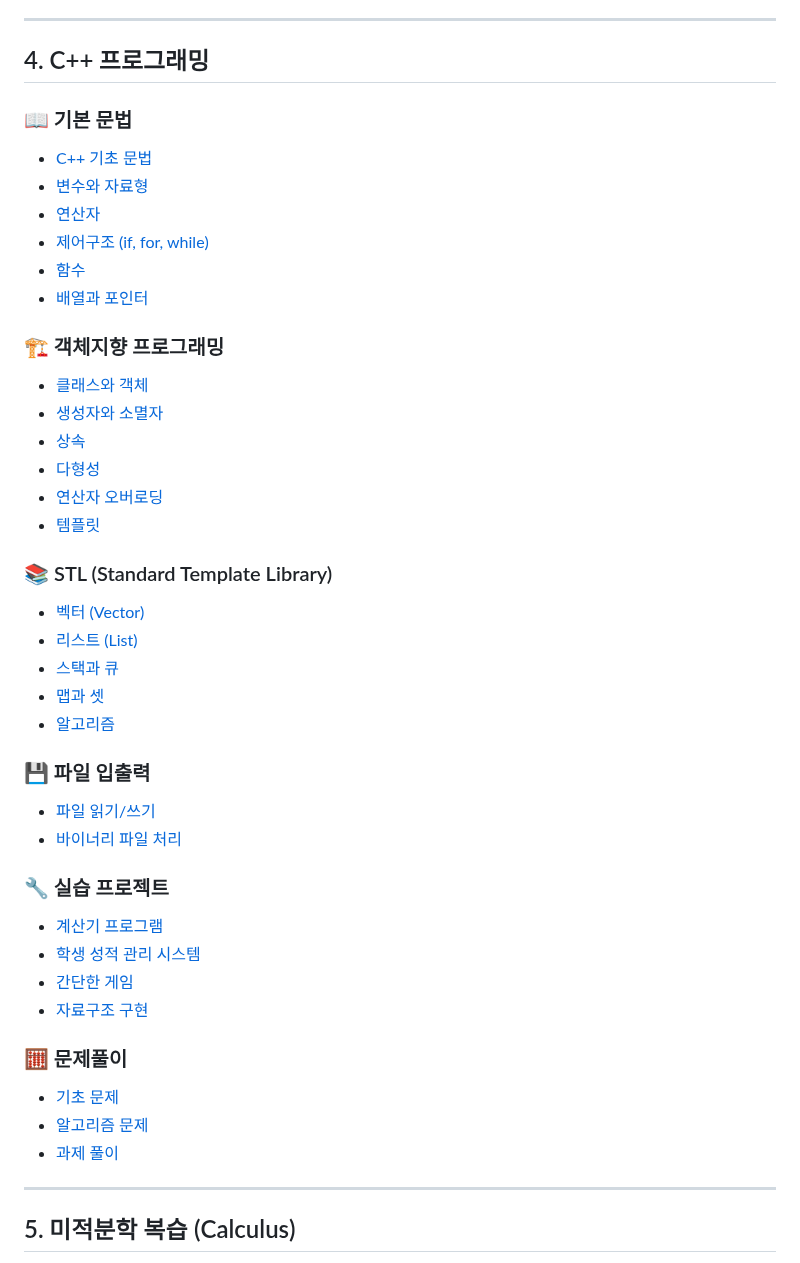
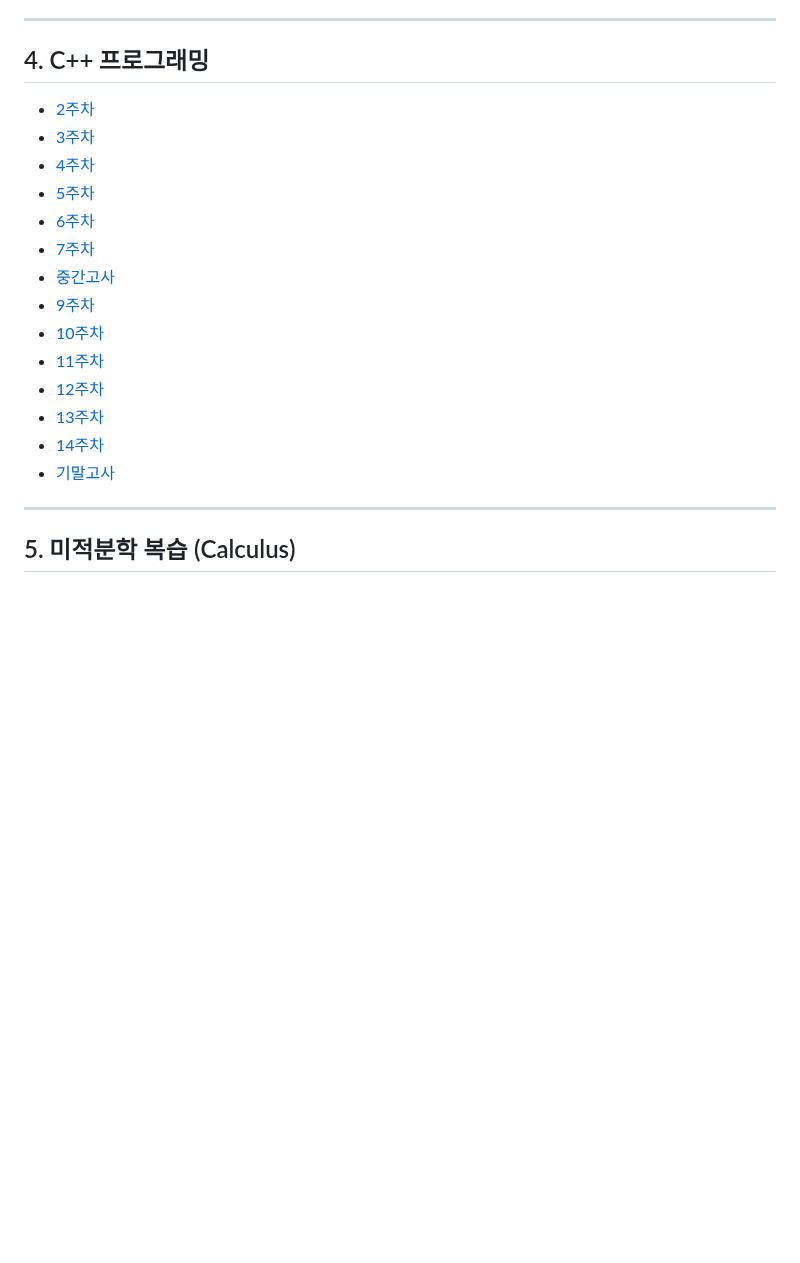
Before and after one commit to yuseongil034/2-2_Major-Subjects, a Markdown page: README.md, the part around the change. GitHub-like rendering; blank space fills up the shorter version.

```diff
--- a/README.md
+++ b/README.md
@@ -97,43 +97,20 @@
 
 ## 4. C++ 프로그래밍
 
-### 📖 기본 문법
-- [C++ 기초 문법](cpp/basics/syntax_basics.md)
-- [변수와 자료형](cpp/basics/variables_datatypes.md)
-- [연산자](cpp/basics/operators.md)
-- [제어구조 (if, for, while)](cpp/basics/control_structures.md)
-- [함수](cpp/basics/functions.md)
-- [배열과 포인터](cpp/basics/arrays_pointers.md)
-
-### 🏗️ 객체지향 프로그래밍
-- [클래스와 객체](cpp/oop/classes_objects.md)
-- [생성자와 소멸자](cpp/oop/constructors_destructors.md)
-- [상속](cpp/oop/inheritance.md)
-- [다형성](cpp/oop/polymorphism.md)
-- [연산자 오버로딩](cpp/oop/operator_overloading.md)
-- [템플릿](cpp/oop/templates.md)
-
-### 📚 STL (Standard Template Library)
-- [벡터 (Vector)](cpp/stl/vector.md)
-- [리스트 (List)](cpp/stl/list.md)
-- [스택과 큐](cpp/stl/stack_queue.md)
-- [맵과 셋](cpp/stl/map_set.md)
-- [알고리즘](cpp/stl/algorithms.md)
-
-### 💾 파일 입출력
-- [파일 읽기/쓰기](cpp/file_io/file_operations.md)
-- [바이너리 파일 처리](cpp/file_io/binary_files.md)
-
-### 🔧 실습 프로젝트
-- [계산기 프로그램](cpp/projects/calculator/)
-- [학생 성적 관리 시스템](cpp/projects/grade_management/)
-- [간단한 게임](cpp/projects/simple_game/)
-- [자료구조 구현](cpp/projects/data_structures/)
-
-### 🧮 문제풀이
-- [기초 문제](cpp/problems/basic_problems.md)
-- [알고리즘 문제](cpp/problems/algorithm_problems.md)
-- [과제 풀이](cpp/problems/assignments.md)
+- [2주차](C++_2주차.md)
+- [3주차](C++_3주차.md)
+- [4주차](C++_4주차.md)
+- [5주차](C++_5주차.md)
+- [6주차](C++_6주차.md)
+- [7주차](C++_7주차.md)
+- [중간고사](C++_8주차.md)
+- [9주차](C++_9주차.md)
+- [10주차](C++_10주차.md)
+- [11주차](C++_11주차.md)
+- [12주차](C++_12주차.md)
+- [13주차](C++_13주차.md)
+- [14주차](C++_14주차.md)
+- [기말고사](C++_15주차.md)
 
 ---
 
```
